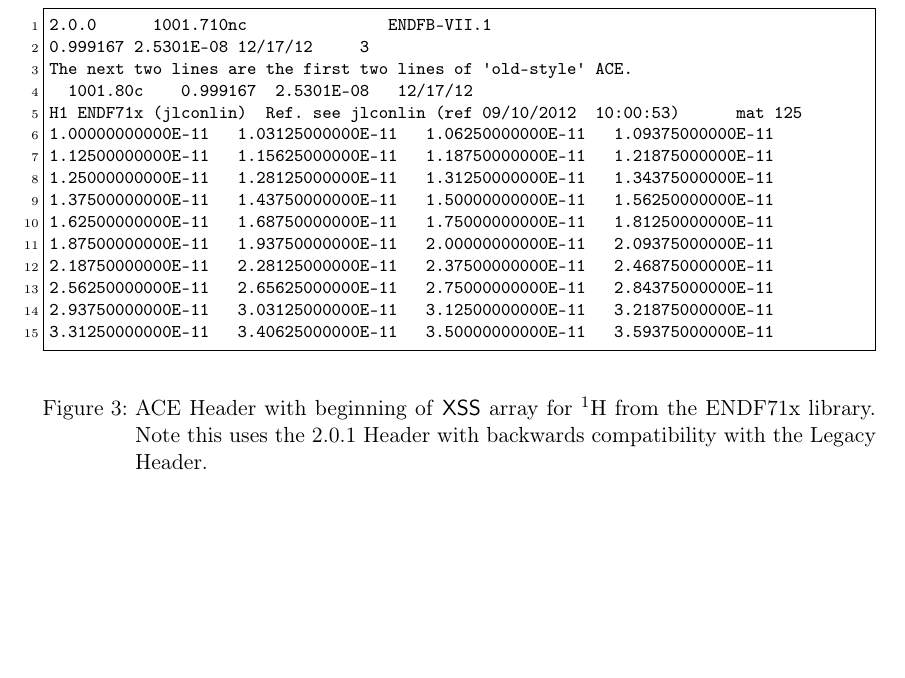
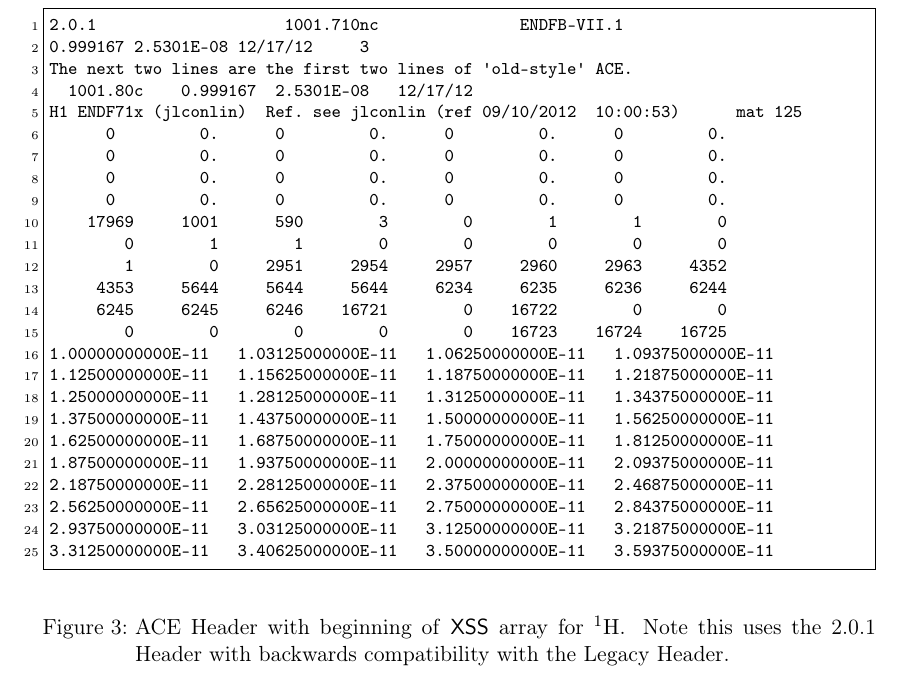
Before and after one commit to NuclearData/ACEFormat, a LaTeX document (ACEFormat.tex, which reads src/Header.tex): part of page 12 of 55, cut so that both start at the same text, the shorter picture padded with empty space. The pictures show the PDF file ACEFormat.pdf that the author committed with the source.

Commit message:
Finishing example of header 2.0.1.

```diff
--- a/src/Header.tex
+++ b/src/Header.tex
@@ -115,11 +115,21 @@ The data is written with \num{4} floating-point numbers on each 80-character lin
 
 \begin{figure}[h!] \centering
 \begin{Verbatim}[frame=single,fontsize=\footnotesize,numbers=left, numbersep=2pt]
-2.0.0      1001.710nc               ENDFB-VII.1
+2.0.1                    1001.710nc               ENDFB-VII.1
 0.999167 2.5301E-08 12/17/12     3
 The next two lines are the first two lines of 'old-style' ACE.
   1001.80c    0.999167  2.5301E-08   12/17/12
 H1 ENDF71x (jlconlin)  Ref. see jlconlin (ref 09/10/2012  10:00:53)      mat 125
+      0         0.      0         0.      0         0.      0         0.
+      0         0.      0         0.      0         0.      0         0.
+      0         0.      0         0.      0         0.      0         0.
+      0         0.      0         0.      0         0.      0         0.
+    17969     1001      590        3        0        1        1        0
+        0        1        1        0        0        0        0        0
+        1        0     2951     2954     2957     2960     2963     4352
+     4353     5644     5644     5644     6234     6235     6236     6244
+     6245     6245     6246    16721        0    16722        0        0
+        0        0        0        0        0    16723    16724    16725
 1.00000000000E-11   1.03125000000E-11   1.06250000000E-11   1.09375000000E-11
 1.12500000000E-11   1.15625000000E-11   1.18750000000E-11   1.21875000000E-11
 1.25000000000E-11   1.28125000000E-11   1.31250000000E-11   1.34375000000E-11
@@ -131,6 +141,6 @@ H1 ENDF71x (jlconlin)  Ref. see jlconlin (ref 09/10/2012  10:00:53)      mat 125
 2.93750000000E-11   3.03125000000E-11   3.12500000000E-11   3.21875000000E-11
 3.31250000000E-11   3.40625000000E-11   3.50000000000E-11   3.59375000000E-11
 \end{Verbatim}
-\caption{\ACE\ Header with beginning of \XSS\ array for \isotope[1]{H} from the ENDF71x library. Note this uses the 2.0.1 Header with backwards compatibility with the Legacy Header.}
+\caption{\ACE\ Header with beginning of \XSS\ array for \isotope[1]{H}. Note this uses the 2.0.1 Header with backwards compatibility with the Legacy Header.}
   \label{fig:XSSExample}
 \end{figure}
```
Also changed, not shown: ACEFormat.pdf.
